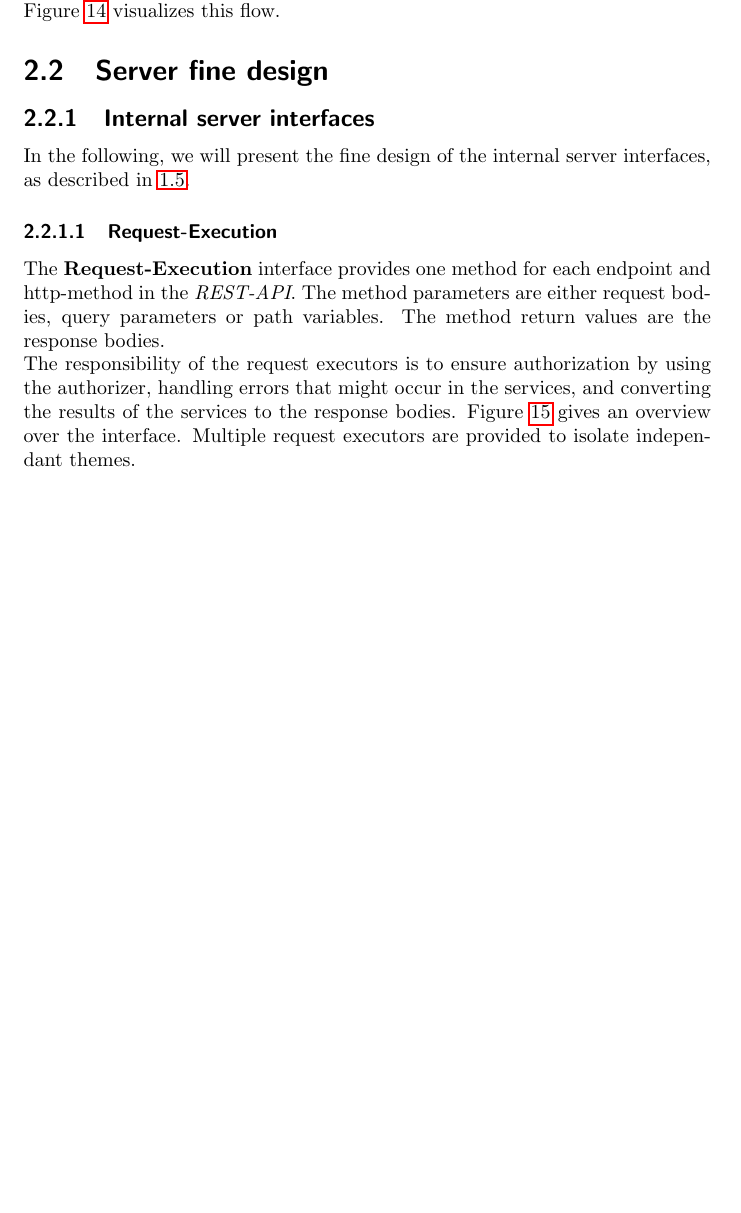
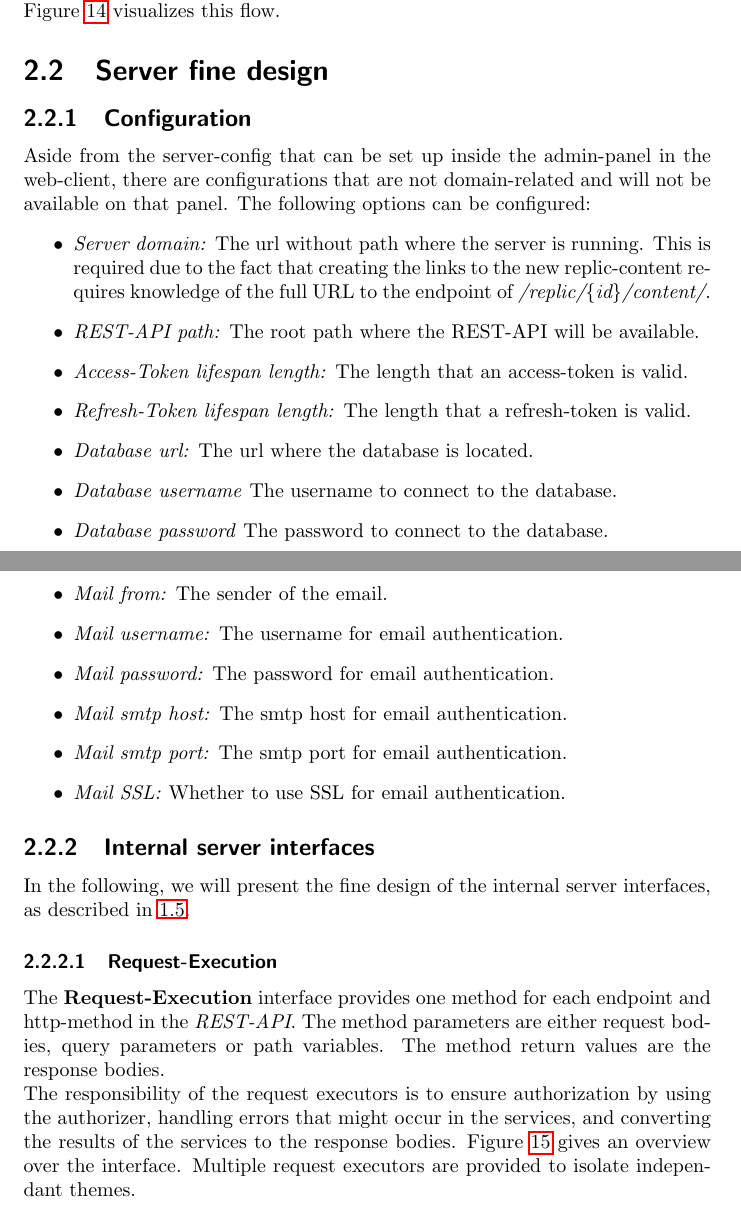
Before and after one commit to replic-read/design, a LaTeX document (design.tex, which reads 2-fine-design.tex): part of page 27 of 41 before the commit and two parts of pages 27 and 31 of 42 after it, the two joined at a grey line, cut so that both start at the same text, the shorter picture padded with empty space. Compiled offline with pdfLaTeX.

Commit message:
Added section for server configuration and added '\' to escape underscore

```diff
--- a/2-fine-design.tex
+++ b/2-fine-design.tex
@@ -104,6 +104,26 @@ Figure~\ref{fig:using-refresh-token} visualizes this flow.
 \end{figure}
 
 \subsection{Server fine design}\label{subsec:server-fine-design}
+
+\subsubsection{Configuration}
+Aside from the server-config that can be set up inside the admin-panel in the web-client, there are configurations that are not domain-related and will not be available on that panel.
+The following options can be configured:
+\begin{itemize}
+    \item \textit{Server domain:} The url without path where the server is running.
+    This is required due to the fact that creating the links to the new replic-content requires knowledge of the full URL to the endpoint of \textit{/replic/\{id\}/content/}.
+    \item \textit{REST-API path:} The root path where the REST-API will be available.
+    \item \textit{Access-Token lifespan length:} The length that an access-token is valid.
+    \item \textit{Refresh-Token lifespan length:} The length that a refresh-token is valid.
+    \item \textit{Database url:} The url where the database is located.
+    \item \textit{Database username} The username to connect to the database.
+    \item \textit{Database password} The password to connect to the database.
+    \item \textit{Mail from:} The sender of the email.
+    \item \textit{Mail username:} The username for email authentication.
+    \item \textit{Mail password:} The password for email authentication.
+    \item \textit{Mail smtp host:} The smtp host for email authentication.
+    \item \textit{Mail smtp port:} The smtp port for email authentication.
+    \item \textit{Mail SSL:} Whether to use SSL for email authentication.
+\end{itemize}
 
 \subsubsection{Internal server interfaces}
 In the following, we will present the fine design of the internal server interfaces, as described in~\ref{subsec:internal-server-interfaces}.
```
Also changed, not shown: 2-fine-design.tex (2 more changed lines).
